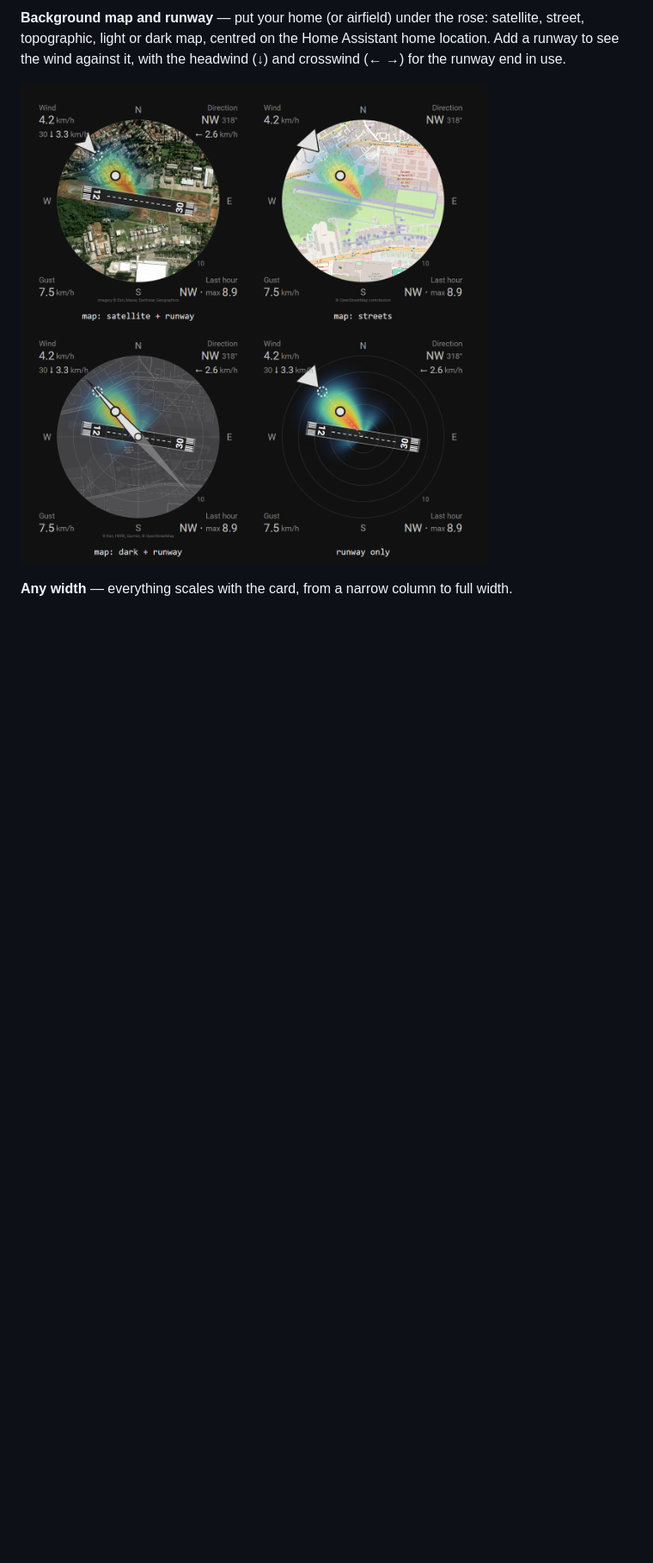
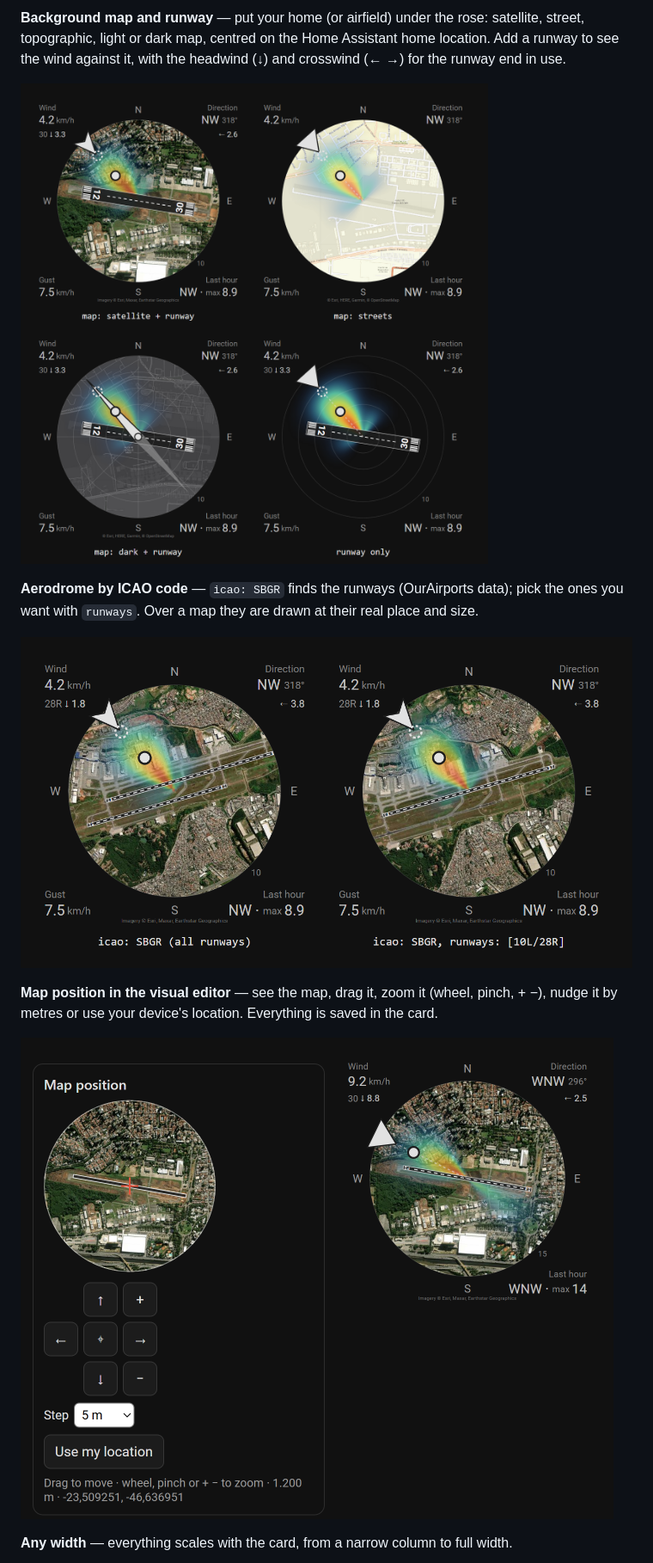
Before and after one commit to alexpmr/pt2vhf-wind-rose, a Markdown page: README.md, the part around one of its changes. Shown at 86% size. Rendered like a GitHub page; pictures changed too: images/editor.png (added), images/icao.png (added), images/map.png; blank space fills up the shorter version.

```diff
--- a/README.md
+++ b/README.md
@@ -33,6 +33,14 @@ Works in light and dark themes, in English and Portuguese (card and visual edito
 **Background map and runway** — put your home (or airfield) under the rose: satellite, street, topographic, light or dark map, centred on the Home Assistant home location. Add a runway to see the wind against it, with the headwind (↓) and crosswind (← →) for the runway end in use.
 
 ![Satellite, street and dark maps, and a runway with headwind and crosswind](images/map.png)
+
+**Aerodrome by ICAO code** — `icao: SBGR` finds the runways (OurAirports data); pick the ones you want with `runways`. Over a map they are drawn at their real place and size.
+
+![SBGR with all runways and with only 10L/28R](images/icao.png)
+
+**Map position in the visual editor** — see the map, drag it, zoom it (wheel, pinch, + −), nudge it by metres or use your device's location. Everything is saved in the card.
+
+![Map position panel with drag, arrows and zoom next to the card](images/editor.png)
 
 **Any width** — everything scales with the card, from a narrow column to full width.
 
```
Also changed, not shown: other parts of README.md (+15 -6 lines), 4 other files.
